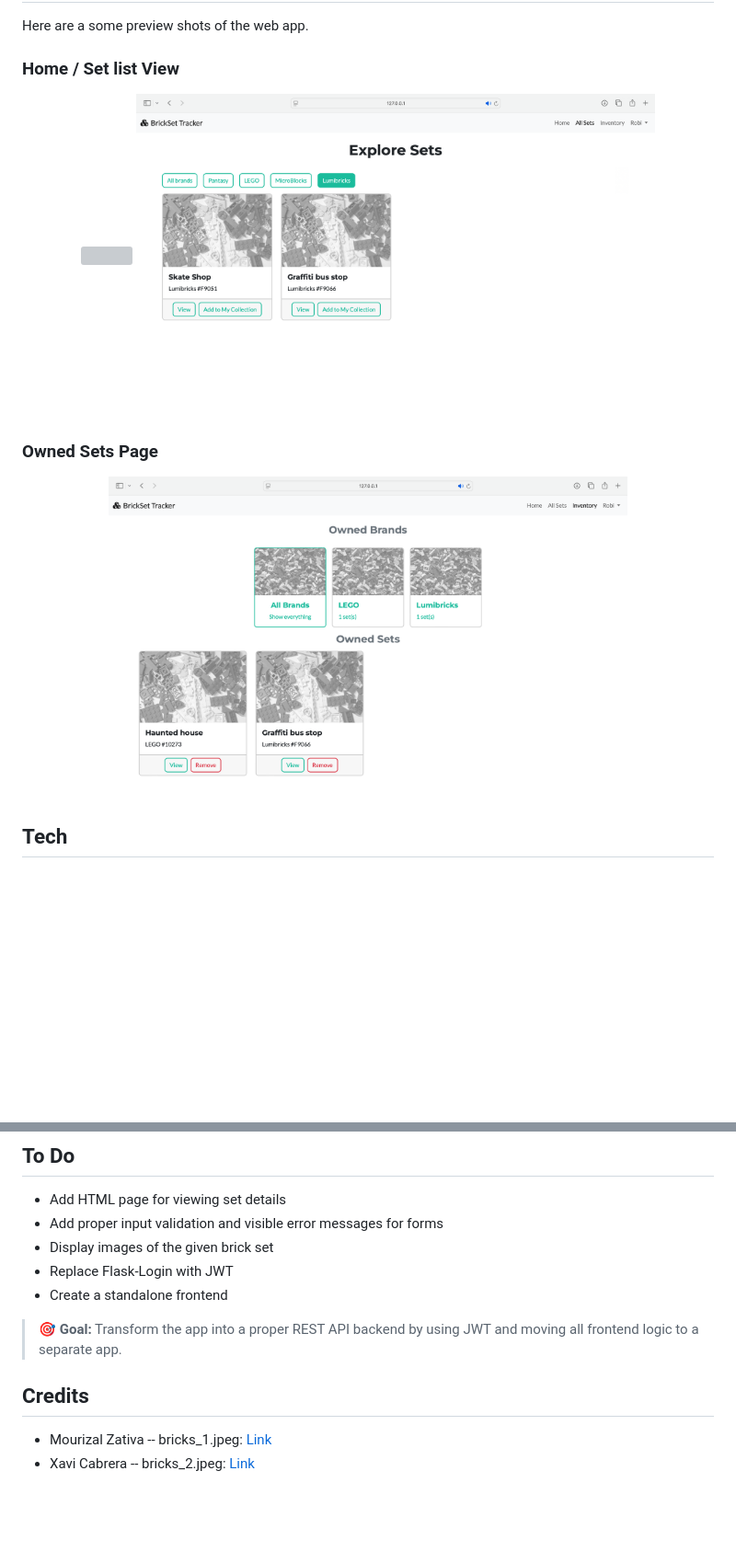
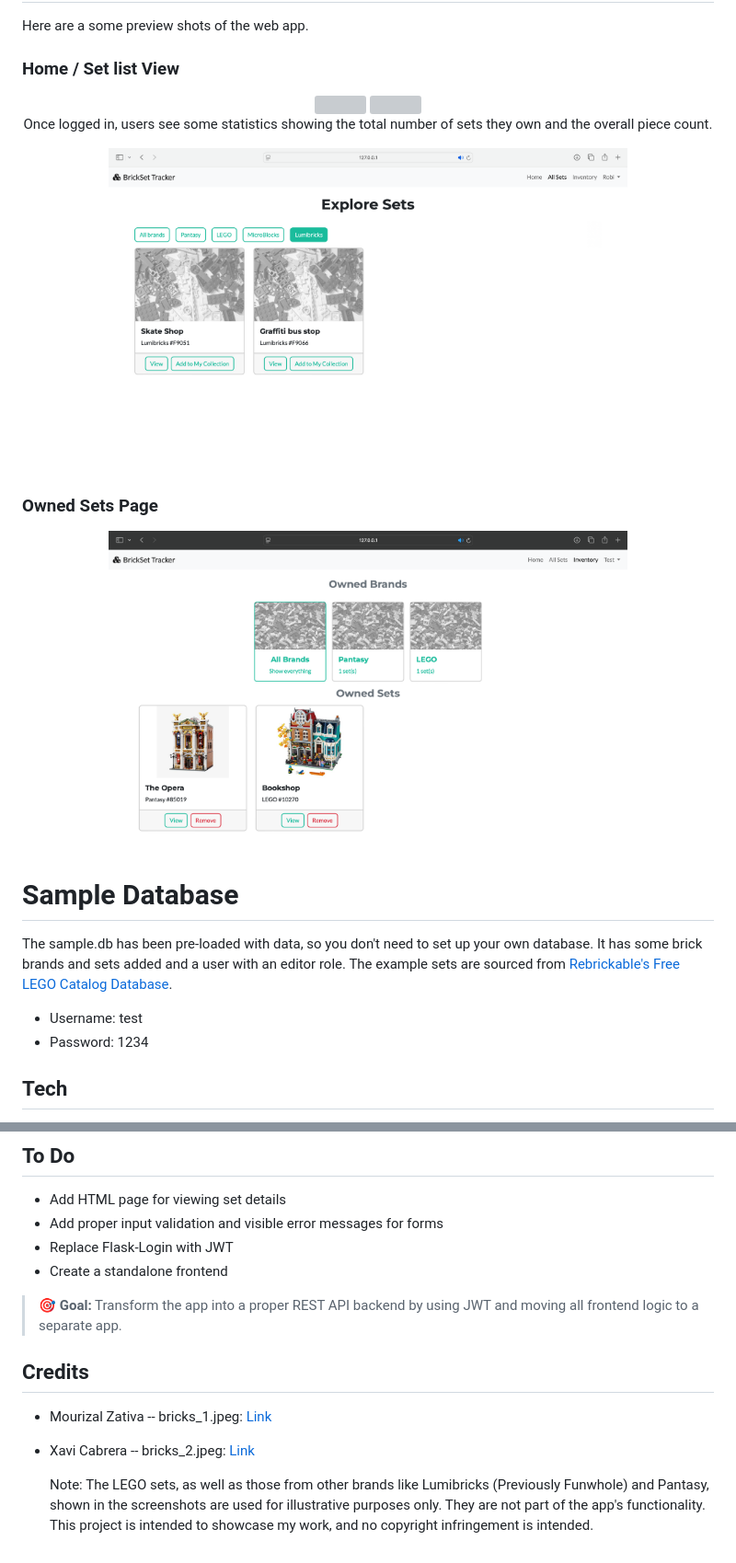
Before and after one commit to RobertLippai/brickset_tracker, a Markdown page: README.md, 2 parts joined by grey strips. Shown: that part at 92% size. Rendered like a GitHub page; pictures changed too: screenshots/owned_sets.png; blank space fills up the shorter version; grey boxes are pictures that could not be loaded.

Commit message:
Added image support and a sample.db

```diff
--- a/README.md
+++ b/README.md
@@ -15,4 +16,5 @@ Here are a some preview shots of the web app.
 <img src="screenshots/home_view.png" center width="75%">
+<p>Once logged in, users see some statistics showing the total number of sets they own and the overall piece count.</p>
 <img src="screenshots/set_list.png" width="75%">
 </div>
 
@@ -20,6 +22,14 @@ Here are a some preview shots of the web app.
 <div align="center">
 <img src="screenshots/owned_sets.png" width="75%">
 </div>
+
+# Sample Database
+The sample.db has been pre-loaded with data, so you don't need to set up your own database.
+It has some brick brands and sets added and a user with an editor role.
+The example sets are sourced from [Rebrickable's Free LEGO Catalog Database](https://rebrickable.com/downloads/).
+
+- Username: test
+- Password: 1234
 
 ## Tech
 - Python + Flask + SQLAlchemy
@@ -60,7 +70,6 @@ If no SQLALCHEMY_DATABASE_URI is provided, the app will automatically use a loca
 ## To Do
 - Add HTML page for viewing set details
 - Add proper input validation and visible error messages for forms
-- Display images of the given brick set
 - Replace Flask-Login with JWT
 - Create a standalone frontend
 
@@ -70,3 +79,5 @@ If no SQLALCHEMY_DATABASE_URI is provided, the app will automatically use a loca
 ## Credits
 - Mourizal Zativa -- bricks_1.jpeg: [Link](https://unsplash.com/photos/blue-red-and-yellow-lego-blocks-OSvN1fBcXYE)
 - Xavi Cabrera -- bricks_2.jpeg: [Link](https://unsplash.com/photos/yellow-red-blue-and-green-lego-blocks-kn-UmDZQDjM)
+
+    Note: The LEGO sets, as well as those from other brands like Lumibricks (Previously Funwhole) and Pantasy, shown in the screenshots are used for illustrative purposes only. They are not part of the app's functionality. This project is intended to showcase my work, and no copyright infringement is intended.
```
Also changed, not shown: other parts of README.md (+1 -0 lines), 9 other files.
